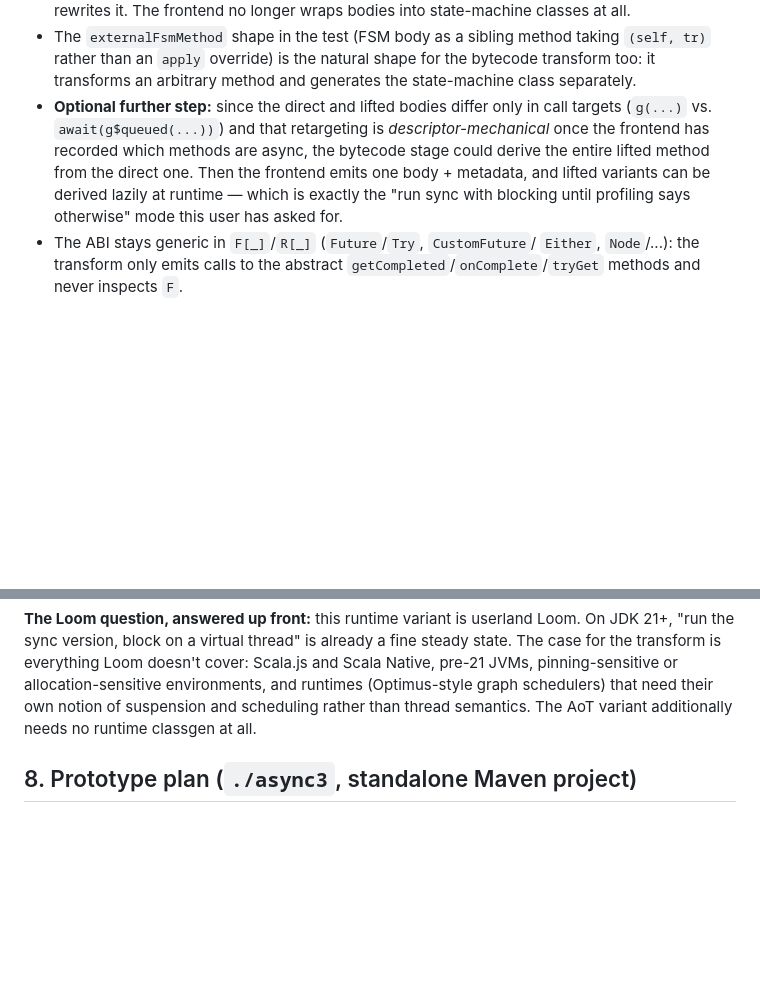
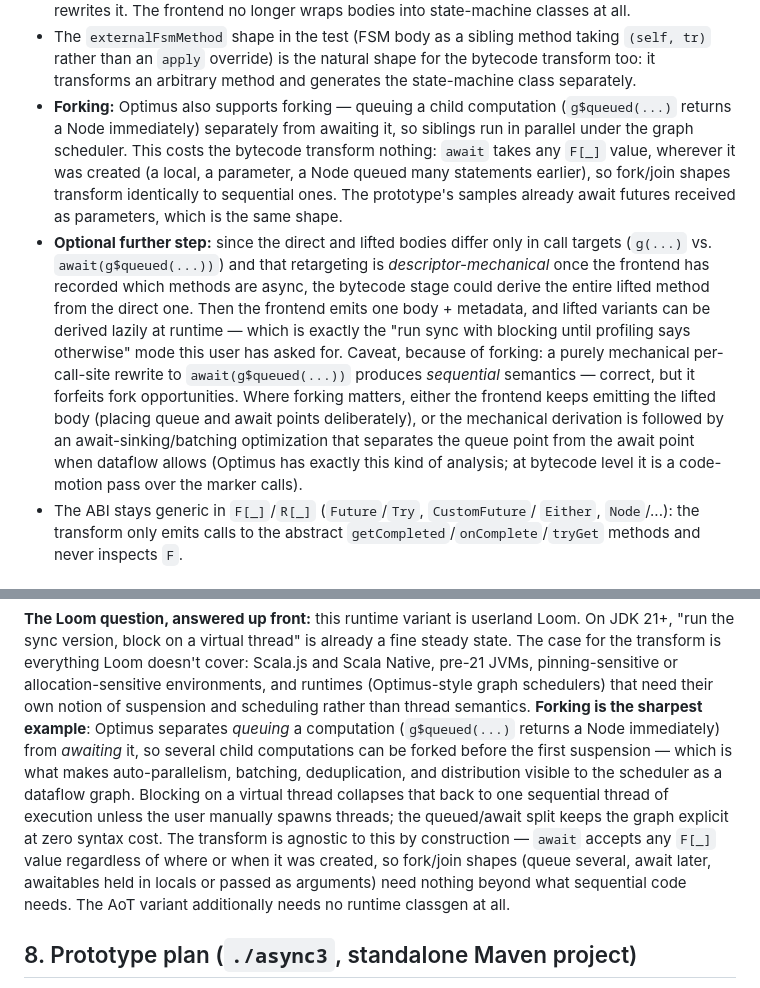
Before and after one commit to retronym/async3, a Markdown page: docs/DESIGN.md, 2 parts joined by grey strips. Rendered like a GitHub page; blank space fills up the shorter version.

Commit message:
async3: account for Optimus forking in the design doc
Forking (queue a child computation now, await it later) is the
sharpest part of the Loom comparison: it is what makes the dataflow
graph visible to the scheduler for auto-parallelism and batching, and
blocking on a virtual thread collapses it. The bytecode transform
supports fork/join shapes by construction since await accepts any F[_]
value regardless of provenance. Also flags the caveat that mechanically
deriving the lifted body via per-call-site await(g$queued(...))
rewriting yields sequential semantics — fork placement is either the
frontend's job or a later await-sinking code-motion pass.

Co-Authored-By: Claude Fable 5 <noreply@anthropic.com>

```diff
--- a/docs/DESIGN.md
+++ b/docs/DESIGN.md
@@ -127,6 +127,13 @@ This doesn't change the design; it sharpens the division of labour:
   taking `(self, tr)` rather than an `apply` override) is the natural shape
   for the bytecode transform too: it transforms an arbitrary method and
   generates the state-machine class separately.
+- **Forking:** Optimus also supports forking — queuing a child computation
+  (`g$queued(...)` returns a Node immediately) separately from awaiting it, so
+  siblings run in parallel under the graph scheduler. This costs the bytecode
+  transform nothing: `await` takes any `F[_]` value, wherever it was created
+  (a local, a parameter, a Node queued many statements earlier), so fork/join
+  shapes transform identically to sequential ones. The prototype's samples
+  already await futures received as parameters, which is the same shape.
 - **Optional further step:** since the direct and lifted bodies differ only in
   call targets (`g(...)` vs. `await(g$queued(...))`) and that retargeting is
   *descriptor-mechanical* once the frontend has recorded which methods are
@@ -134,7 +141,14 @@ This doesn't change the design; it sharpens the division of labour:
   direct one. Then the frontend emits one body + metadata, and lifted variants
   can be derived lazily at runtime — which is exactly the
   "run sync with blocking until profiling says otherwise" mode this user has
-  asked for.
+  asked for. Caveat, because of forking: a purely mechanical per-call-site
+  rewrite to `await(g$queued(...))` produces *sequential* semantics — correct,
+  but it forfeits fork opportunities. Where forking matters, either the
+  frontend keeps emitting the lifted body (placing queue and await points
+  deliberately), or the mechanical derivation is followed by an
+  await-sinking/batching optimization that separates the queue point from the
+  await point when dataflow allows (Optimus has exactly this kind of analysis;
+  at bytecode level it is a code-motion pass over the marker calls).
 - The ABI stays generic in `F[_]`/`R[_]` (`Future`/`Try`, `CustomFuture`/
   `Either`, `Node`/...): the transform only emits calls to the abstract
   `getCompleted`/`onComplete`/`tryGet` methods and never inspects `F`.
@@ -211,8 +225,18 @@ a fine steady state. The case for the transform is everything Loom doesn't
 cover: Scala.js and Scala Native, pre-21 JVMs, pinning-sensitive or
 allocation-sensitive environments, and runtimes (Optimus-style graph
 schedulers) that need their own notion of suspension and scheduling rather
-than thread semantics. The AoT variant additionally needs no runtime classgen
-at all.
+than thread semantics. **Forking is the sharpest example**: Optimus separates
+*queuing* a computation (`g$queued(...)` returns a Node immediately) from
+*awaiting* it, so several child computations can be forked before the first
+suspension — which is what makes auto-parallelism, batching, deduplication,
+and distribution visible to the scheduler as a dataflow graph. Blocking on a
+virtual thread collapses that back to one sequential thread of execution
+unless the user manually spawns threads; the queued/await split keeps the
+graph explicit at zero syntax cost. The transform is agnostic to this by
+construction — `await` accepts any `F[_]` value regardless of where or when it
+was created, so fork/join shapes (queue several, await later, awaitables held
+in locals or passed as arguments) need nothing beyond what sequential code
+needs. The AoT variant additionally needs no runtime classgen at all.
 
 ## 8. Prototype plan (`./async3`, standalone Maven project)
 
```
